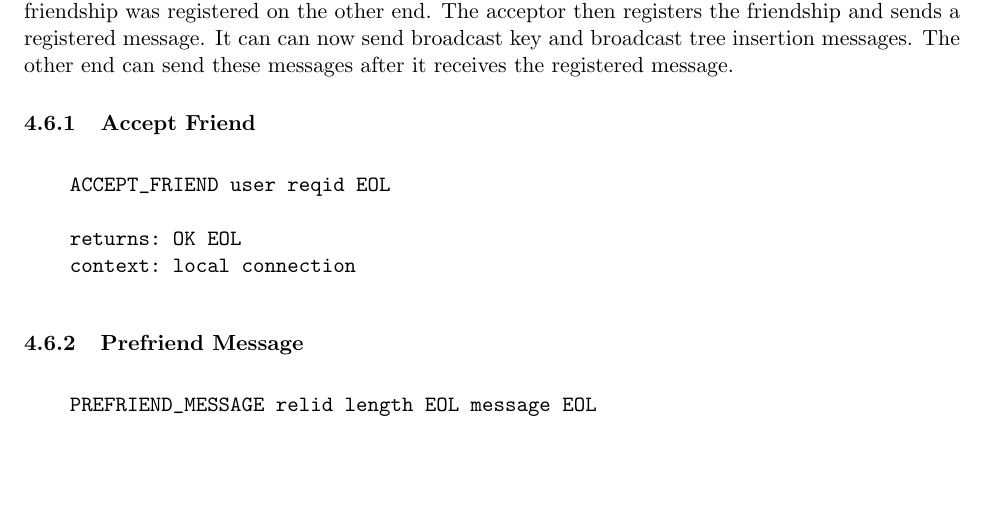
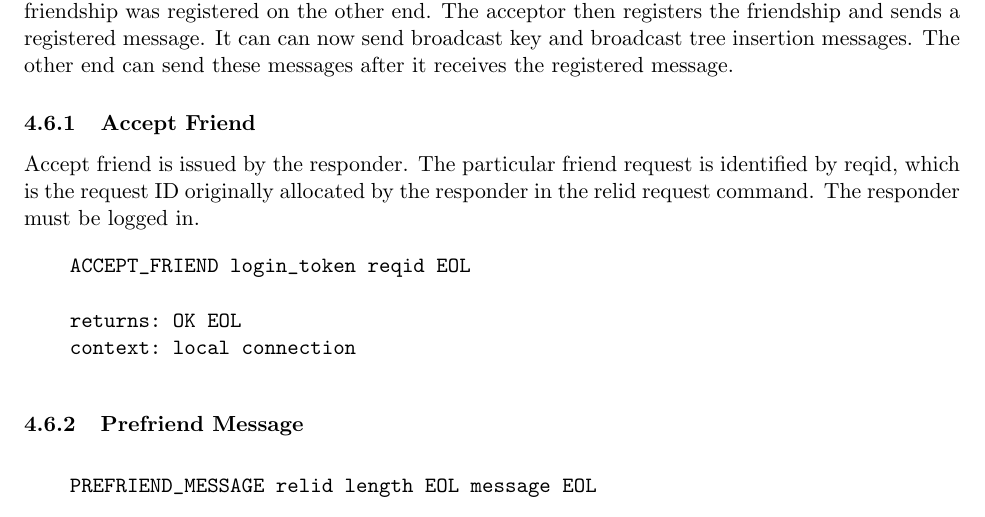
Before and after one commit to DSNP/DSNP, a LaTeX document (dsnp-spec.tex): part of page 11 of 16 before the commit and part of page 11 of 17 after it, cut so that both start at the same text, the shorter picture padded with empty space. Compiled offline with pdfLaTeX.

Commit message:
The accept friend command now takes a login token instead of a user name. refs #78.

```diff
--- a/dsnp-spec.tex
+++ b/dsnp-spec.tex
@@ -617,9 +617,13 @@ send these messages after it receives the registered message.
 
 \subsubsection{Accept Friend}
 
+Accept friend is issued by the responder. The particular friend request is
+identified by reqid, which is the request ID originally allocated by the
+responder in the relid request command. The responder must be logged in.
+
 \vspace{10pt}
 \begin{verbatim}
-    ACCEPT_FRIEND user reqid EOL
+    ACCEPT_FRIEND login_token reqid EOL
 
     returns: OK EOL
     context: local connection
```
